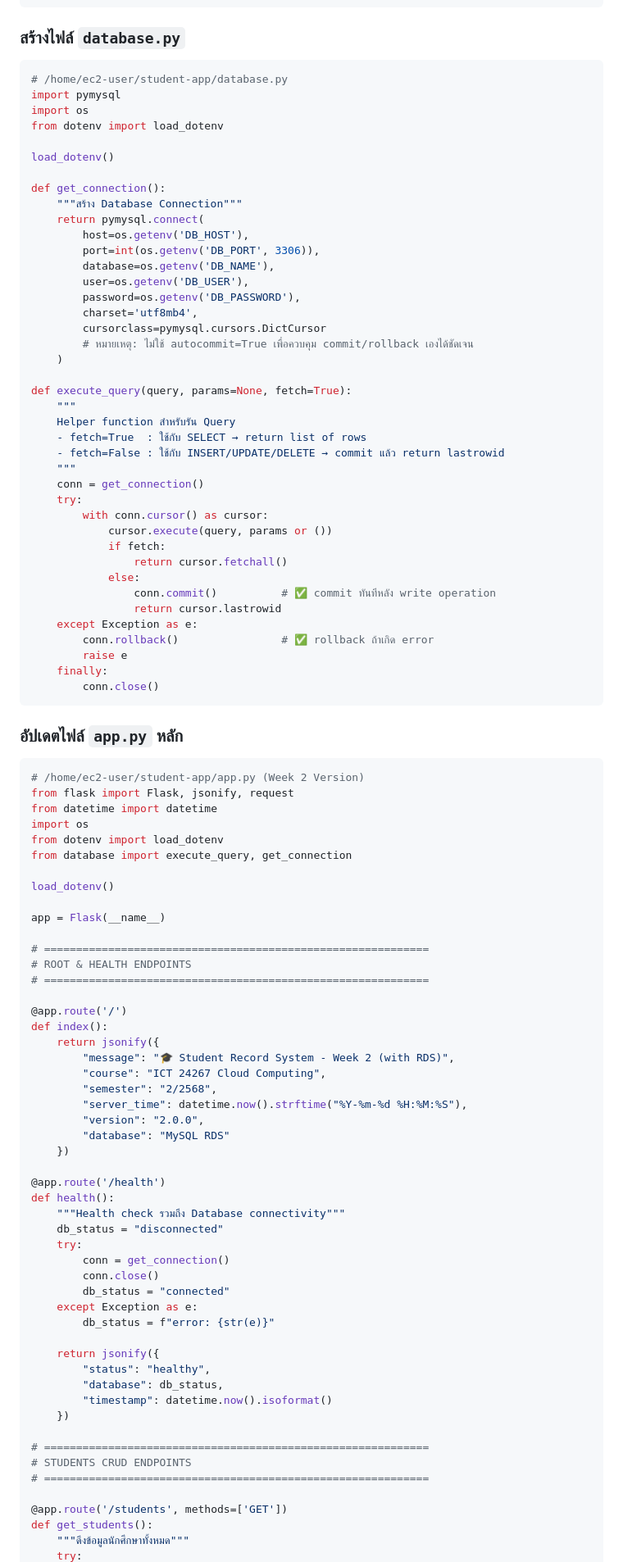
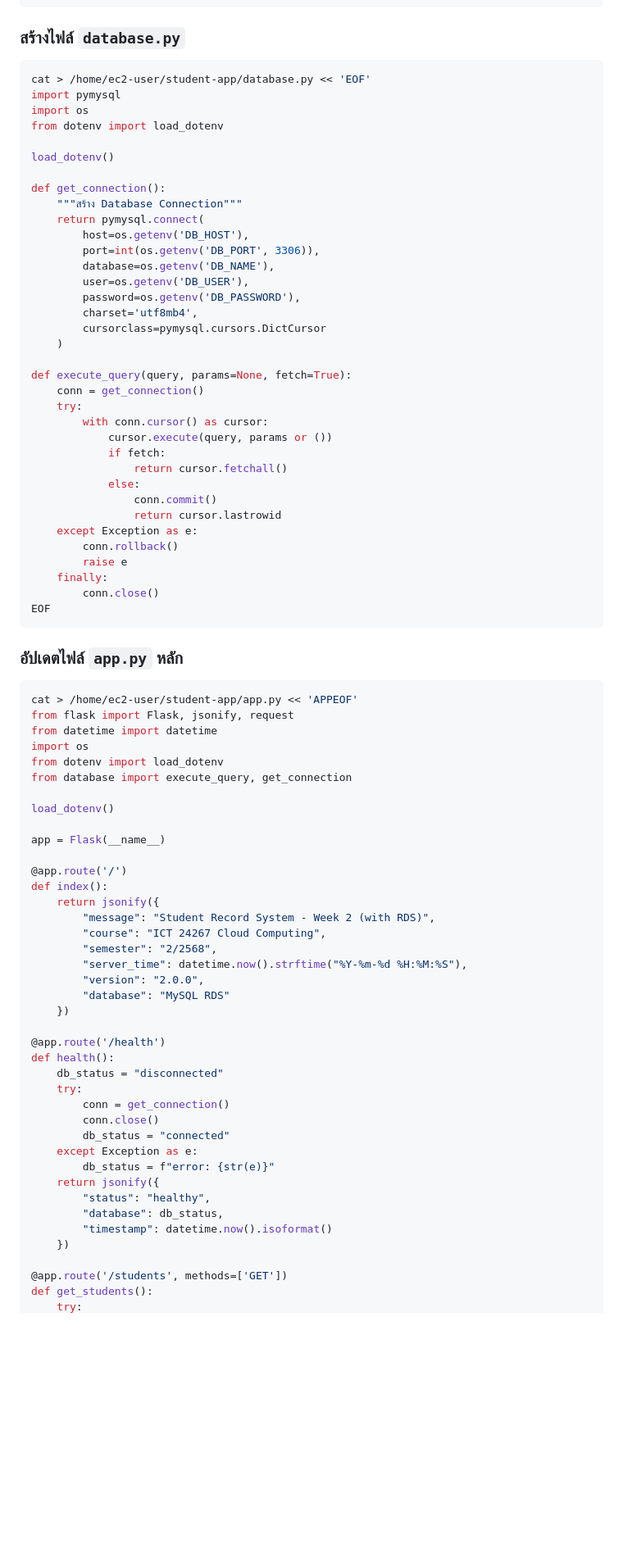
Before and after one commit to aumnaj/ict24267-aws-lab, a Markdown page: AWS_Workshop_4_Weeks_FIXED.md, the part around one of its changes. Shown at 82% size. Drawn GitHub-style; blank space fills up the shorter version.

Commit message:
Update database and app.py for student management

````diff
--- a/AWS_Workshop_4_Weeks_FIXED.md
+++ b/AWS_Workshop_4_Weeks_FIXED.md
@@ -661,7 +661,7 @@ chmod 600 /home/ec2-user/student-app/.env
 
 ### สร้างไฟล์ `database.py`
 ```python
-# /home/ec2-user/student-app/database.py
+cat > /home/ec2-user/student-app/database.py << 'EOF'
 import pymysql
 import os
 from dotenv import load_dotenv
@@ -678,15 +678,9 @@ def get_connection():
         password=os.getenv('DB_PASSWORD'),
         charset='utf8mb4',
         cursorclass=pymysql.cursors.DictCursor
-        # หมายเหตุ: ไม่ใช้ autocommit=True เพื่อควบคุม commit/rollback เองได้ชัดเจน
     )
 
 def execute_query(query, params=None, fetch=True):
-    """
-    Helper function สำหรับรัน Query
-    - fetch=True  : ใช้กับ SELECT → return list of rows
-    - fetch=False : ใช้กับ INSERT/UPDATE/DELETE → commit แล้ว return lastrowid
-    """
     conn = get_connection()
     try:
         with conn.cursor() as cursor:
@@ -694,18 +688,19 @@ def execute_query(query, params=None, fetch=True):
             if fetch:
                 return cursor.fetchall()
             else:
-                conn.commit()          # ✅ commit ทันทีหลัง write operation
+                conn.commit()
                 return cursor.lastrowid
     except Exception as e:
-        conn.rollback()                # ✅ rollback ถ้าเกิด error
+        conn.rollback()
         raise e
     finally:
         conn.close()
+EOF
 ```
 
 ### อัปเดตไฟล์ `app.py` หลัก
 ```python
-# /home/ec2-user/student-app/app.py (Week 2 Version)
+cat > /home/ec2-user/student-app/app.py << 'APPEOF'
 from flask import Flask, jsonify, request
 from datetime import datetime
 import os
@@ -716,14 +711,10 @@ load_dotenv()
 
 app = Flask(__name__)
 
-# ============================================================
-# ROOT & HEALTH ENDPOINTS
-# ============================================================
-
 @app.route('/')
 def index():
     return jsonify({
-        "message": "🎓 Student Record System - Week 2 (with RDS)",
+        "message": "Student Record System - Week 2 (with RDS)",
         "course": "ICT 24267 Cloud Computing",
         "semester": "2/2568",
         "server_time": datetime.now().strftime("%Y-%m-%d %H:%M:%S"),
@@ -733,7 +724,6 @@ def index():
 
 @app.route('/health')
 def health():
-    """Health check รวมถึง Database connectivity"""
     db_status = "disconnected"
     try:
         conn = get_connection()
@@ -741,18 +731,12 @@ def health():
         db_status = "connected"
     except Exception as e:
         db_status = f"error: {str(e)}"
-
     return jsonify({
         "status": "healthy",
         "database": db_status,
         "timestamp": datetime.now().isoformat()
     })
 
-# ============================================================
-# STUDENTS CRUD ENDPOINTS
-# ============================================================
-
 @app.route('/students', methods=['GET'])
 def get_students():
-    """ดึงข้อมูลนักศึกษาทั้งหมด"""
     try:
````
Also changed, not shown: other parts of AWS_Workshop_4_Weeks_FIXED.md (+19 -89 lines).
